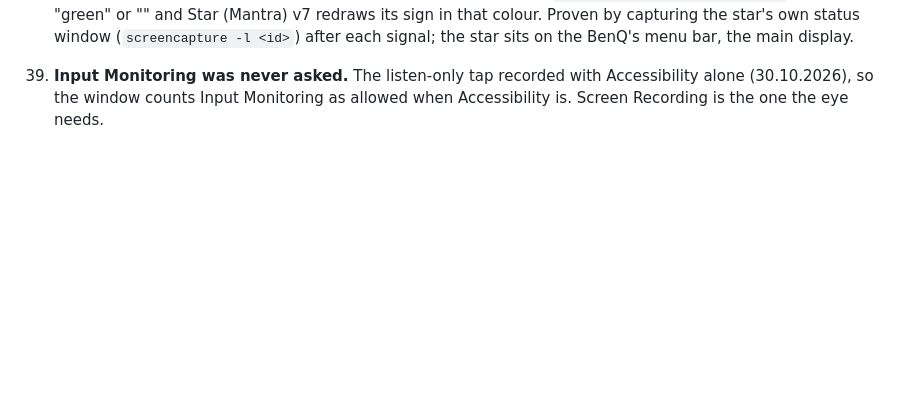
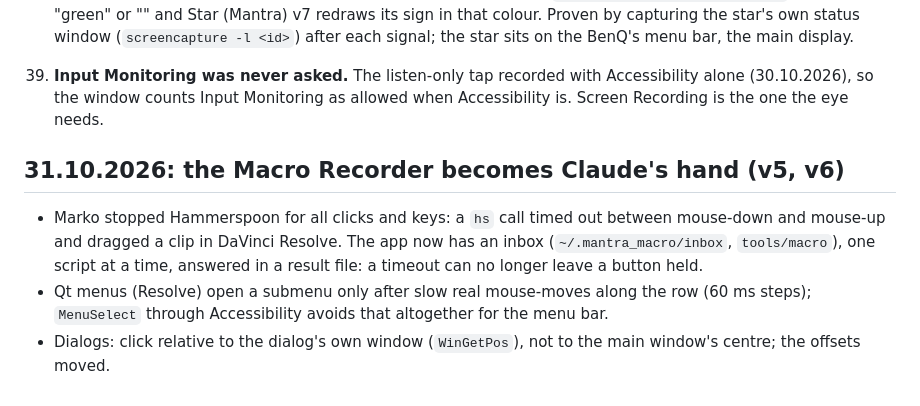
Before and after one commit to markoboskoauroville/MANTRA_MACRO, a Markdown page: LESSONS.md, the part around the change. Drawn GitHub-style; blank space fills up the shorter version.

```diff
--- a/LESSONS.md
+++ b/LESSONS.md
@@ -182,3 +182,12 @@
 
 39. **Input Monitoring was never asked.** The listen-only tap recorded with Accessibility alone (30.10.2026), so the
     window counts Input Monitoring as allowed when Accessibility is. Screen Recording is the one the eye needs.
+
+## 31.10.2026: the Macro Recorder becomes Claude's hand (v5, v6)
+
+- Marko stopped Hammerspoon for all clicks and keys: a `hs` call timed out between mouse-down and mouse-up and dragged a
+  clip in DaVinci Resolve. The app now has an inbox (`~/.mantra_macro/inbox`, `tools/macro`), one script at a time,
+  answered in a result file: a timeout can no longer leave a button held.
+- Qt menus (Resolve) open a submenu only after slow real mouse-moves along the row (60 ms steps); `MenuSelect` through
+  Accessibility avoids that altogether for the menu bar.
+- Dialogs: click relative to the dialog's own window (`WinGetPos`), not to the main window's centre; the offsets moved.
```
Also changed, not shown: README.md (+3 -0 lines).
